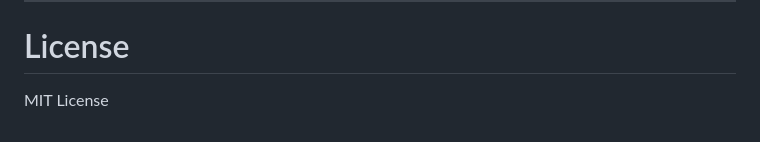
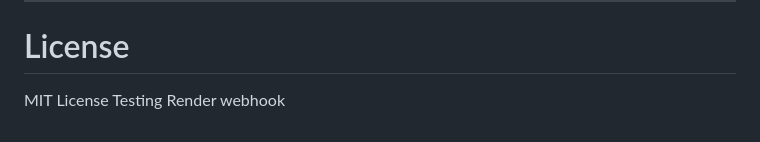
Before and after one commit to KoppisettiGnanaVishnu/tracr, a Markdown page: README.md, the part around the change. Drawn GitHub-style.

Commit message:
Test Render deployment

```diff
--- a/README.md
+++ b/README.md
@@ -217,3 +217,4 @@ Major engineering improvements include:
 # License
 
 MIT License
+Testing Render webhook
```
